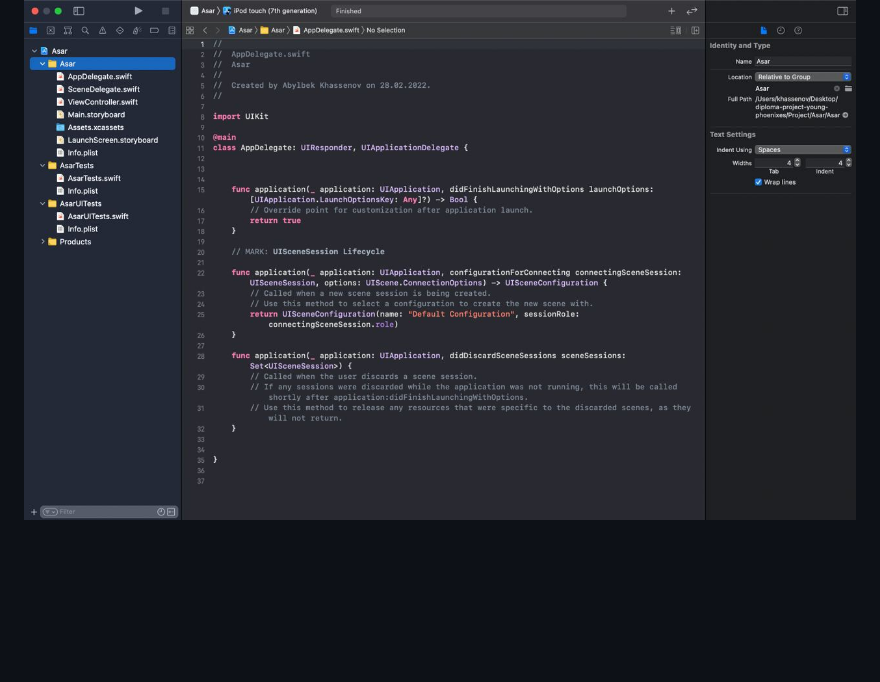
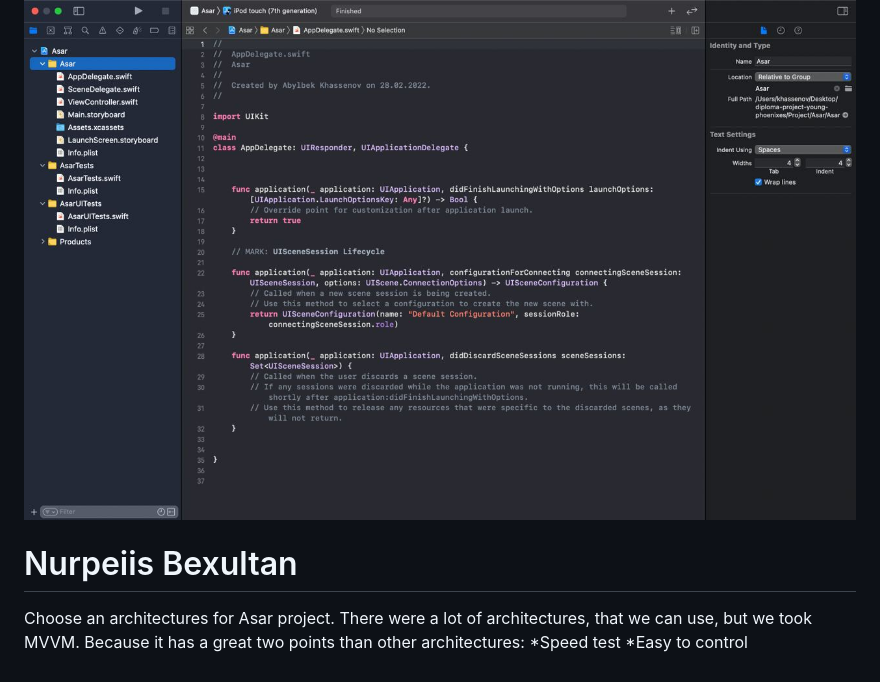
Before and after one commit to SuleymanDemirelKazakhstan/diploma-project-young-phoenixes, a Markdown page: Reports/WEEK6.md, the part around the change. GitHub-like rendering; blank space fills up the shorter version.

```diff
--- a/Reports/WEEK6.md
+++ b/Reports/WEEK6.md
@@ -22,3 +22,9 @@ Why not VIPER - because both developers have no development experience, which pr
 Why we chose MVVM - there is development experience and convenient file changeability and independence of different layers from each other.
 
 ![alt text](../images/ios/x-codeProject.jpeg)
+
+# Nurpeiis Bexultan
+
+Choose an architectures for Asar project. There were a lot of architectures, that we can use, but we took MVVM. Because it has a great two points than other architectures:
+    *Speed test
+    *Easy to control
```
Also changed, not shown: Reports/WEEK7.md (+9 -0 lines), images/ios/x-codeProject3.jpeg (added), 2 other files.
